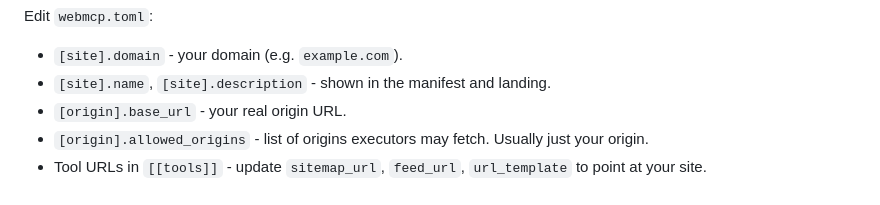
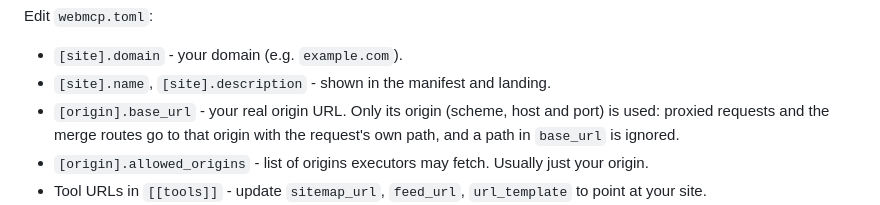
Before and after one commit to basgr/cf-webmcp, a Markdown page: docs/deployment.md, the part around the change. GitHub-like rendering.

```diff
--- a/docs/deployment.md
+++ b/docs/deployment.md
@@ -26,7 +26,7 @@ Edit `webmcp.toml`:
 
 - `[site].domain` - your domain (e.g. `example.com`).
 - `[site].name`, `[site].description` - shown in the manifest and landing.
-- `[origin].base_url` - your real origin URL.
+- `[origin].base_url` - your real origin URL. Only its origin (scheme, host and port) is used: proxied requests and the merge routes go to that origin with the request's own path, and a path in `base_url` is ignored.
 - `[origin].allowed_origins` - list of origins executors may fetch. Usually just your origin.
 - Tool URLs in `[[tools]]` - update `sitemap_url`, `feed_url`, `url_template` to point at your site.
 - `[origin_trial].tokens` - your token for Chrome's WebMCP origin trial, so Chrome visitors get WebMCP without a flag on the HTML pages the Worker proxies and on the landing page (in route-only mode only on the landing page; see [`docs/browser-support.md`](browser-support.md#the-chrome-origin-trial)).
```
Also changed, not shown: docs/limitations.md (+8 -0 lines), docs/upgrade.md (+5 -1 lines).
